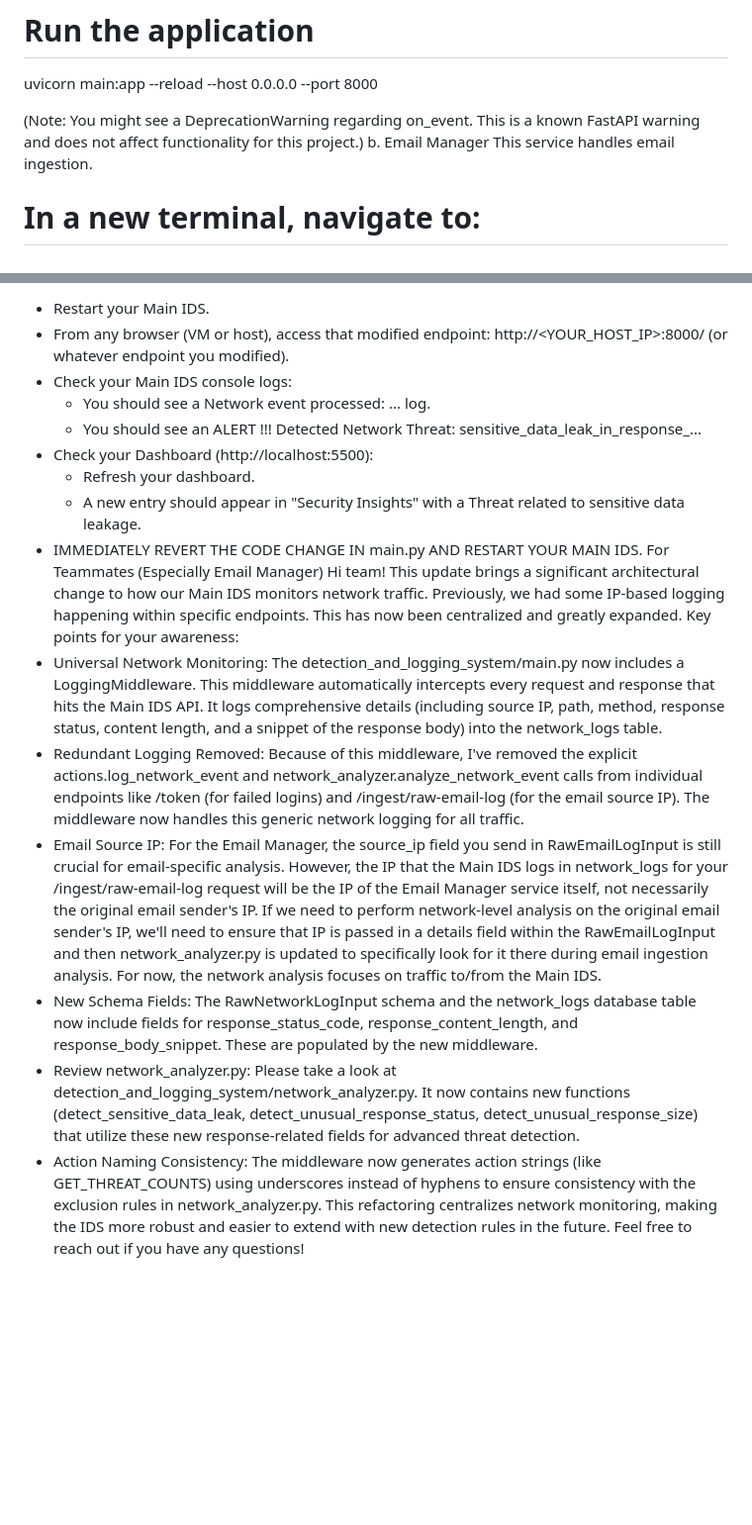
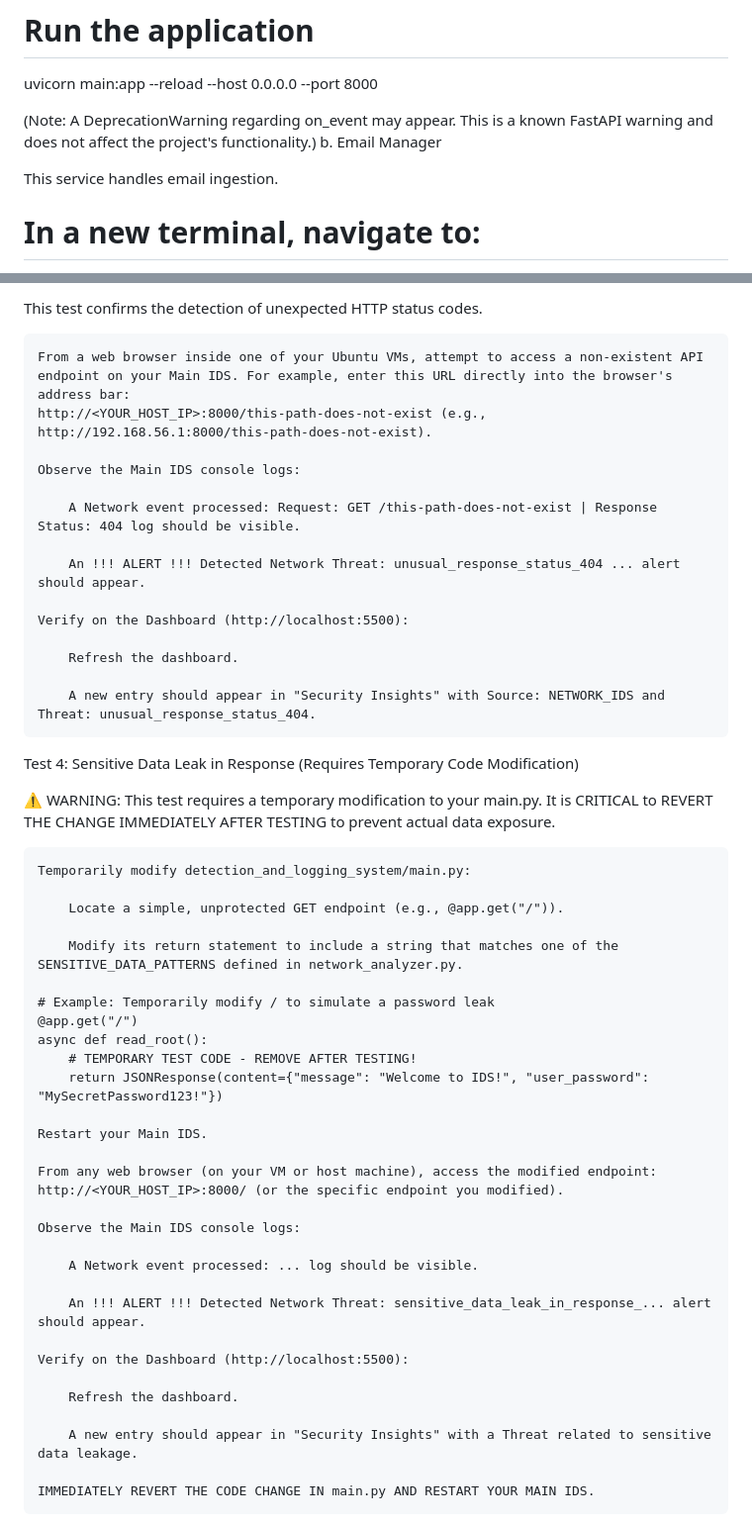
Before and after one commit to Bensonmusonda/ZAMREN-Hackathon---Security-Platform, a Markdown page: README.md, 2 parts joined by grey strips. Shown: that part at 99% size. Drawn GitHub-style; blank space fills up the shorter version.

```diff
--- a/README.md
+++ b/README.md
@@ -109,9 +141,11 @@ venv\Scripts\activate # On Windows
 # Run the application
 uvicorn main:app --reload --host 0.0.0.0 --port 8000
 
-(Note: You might see a DeprecationWarning regarding on_event. This is a known FastAPI warning and does not affect functionality for this project.)
+(Note: A DeprecationWarning regarding on_event may appear. This is a known FastAPI warning and does not affect the project's functionality.)
 b. Email Manager
+
 This service handles email ingestion.
+
 # In a new terminal, navigate to:
 cd C:\Users\benso\Projects\ZAMREN Hackathon - Security platform\email_manager
 
@@ -198,22 +242,53 @@ async def read_root():
 
- * Restart your Main IDS.
- * From any browser (VM or host), access that modified endpoint:
-   http://<YOUR_HOST_IP>:8000/ (or whatever endpoint you modified).
- * Check your Main IDS console logs:
-   * You should see a Network event processed: ... log.
-   * You should see an ALERT !!! Detected Network Threat: sensitive_data_leak_in_response_...
- * Check your Dashboard (http://localhost:5500):
-   * Refresh your dashboard.
-   * A new entry should appear in "Security Insights" with a Threat related to sensitive data leakage.
- * IMMEDIATELY REVERT THE CODE CHANGE IN main.py AND RESTART YOUR MAIN IDS.
-For Teammates (Especially Email Manager)
-Hi team!
-This update brings a significant architectural change to how our Main IDS monitors network traffic. Previously, we had some IP-based logging happening within specific endpoints. This has now been centralized and greatly expanded.
-Key points for your awareness:
- * Universal Network Monitoring: The detection_and_logging_system/main.py now includes a LoggingMiddleware. This middleware automatically intercepts every request and response that hits the Main IDS API. It logs comprehensive details (including source IP, path, method, response status, content length, and a snippet of the response body) into the network_logs table.
- * Redundant Logging Removed: Because of this middleware, I've removed the explicit actions.log_network_event and network_analyzer.analyze_network_event calls from individual endpoints like /token (for failed logins) and /ingest/raw-email-log (for the email source IP). The middleware now handles this generic network logging for all traffic.
- * Email Source IP: For the Email Manager, the source_ip field you send in RawEmailLogInput is still crucial for email-specific analysis. However, the IP that the Main IDS logs in network_logs for your /ingest/raw-email-log request will be the IP of the Email Manager service itself, not necessarily the original email sender's IP. If we need to perform network-level analysis on the original email sender's IP, we'll need to ensure that IP is passed in a details field within the RawEmailLogInput and then network_analyzer.py is updated to specifically look for it there during email ingestion analysis. For now, the network analysis focuses on traffic to/from the Main IDS.
- * New Schema Fields: The RawNetworkLogInput schema and the network_logs database table now include fields for response_status_code, response_content_length, and response_body_snippet. These are populated by the new middleware.
- * Review network_analyzer.py: Please take a look at detection_and_logging_system/network_analyzer.py. It now contains new functions (detect_sensitive_data_leak, detect_unusual_response_status, detect_unusual_response_size) that utilize these new response-related fields for advanced threat detection.
- * Action Naming Consistency: The middleware now generates action strings (like GET_THREAT_COUNTS) using underscores instead of hyphens to ensure consistency with the exclusion rules in network_analyzer.py.
-This refactoring centralizes network monitoring, making the IDS more robust and easier to extend with new detection rules in the future. Feel free to reach out if you have any questions!
+This test confirms the detection of unexpected HTTP status codes.
+
+    From a web browser inside one of your Ubuntu VMs, attempt to access a non-existent API endpoint on your Main IDS. For example, enter this URL directly into the browser's address bar:
+    http://<YOUR_HOST_IP>:8000/this-path-does-not-exist (e.g., http://192.168.56.1:8000/this-path-does-not-exist).
+
+    Observe the Main IDS console logs:
+
+        A Network event processed: Request: GET /this-path-does-not-exist | Response Status: 404 log should be visible.
+
+        An !!! ALERT !!! Detected Network Threat: unusual_response_status_404 ... alert should appear.
+
+    Verify on the Dashboard (http://localhost:5500):
+
+        Refresh the dashboard.
+
+        A new entry should appear in "Security Insights" with Source: NETWORK_IDS and Threat: unusual_response_status_404.
+
+Test 4: Sensitive Data Leak in Response (Requires Temporary Code Modification)
+
+⚠️ WARNING: This test requires a temporary modification to your main.py. It is CRITICAL to REVERT THE CHANGE IMMEDIATELY AFTER TESTING to prevent actual data exposure.
+
+    Temporarily modify detection_and_logging_system/main.py:
+
+        Locate a simple, unprotected GET endpoint (e.g., @app.get("/")).
+
+        Modify its return statement to include a string that matches one of the SENSITIVE_DATA_PATTERNS defined in network_analyzer.py.
+
+    # Example: Temporarily modify / to simulate a password leak
+    @app.get("/")
+    async def read_root():
+        # TEMPORARY TEST CODE - REMOVE AFTER TESTING!
+        return JSONResponse(content={"message": "Welcome to IDS!", "user_password": "MySecretPassword123!"})
+
+    Restart your Main IDS.
+
+    From any web browser (on your VM or host machine), access the modified endpoint:
+    http://<YOUR_HOST_IP>:8000/ (or the specific endpoint you modified).
+
+    Observe the Main IDS console logs:
+
+        A Network event processed: ... log should be visible.
+
+        An !!! ALERT !!! Detected Network Threat: sensitive_data_leak_in_response_... alert should appear.
+
+    Verify on the Dashboard (http://localhost:5500):
+
+        Refresh the dashboard.
+
+        A new entry should appear in "Security Insights" with a Threat related to sensitive data leakage.
+
+    IMMEDIATELY REVERT THE CODE CHANGE IN main.py AND RESTART YOUR MAIN IDS.
+
```
Also changed, not shown: other parts of README.md (+134 -70 lines).
